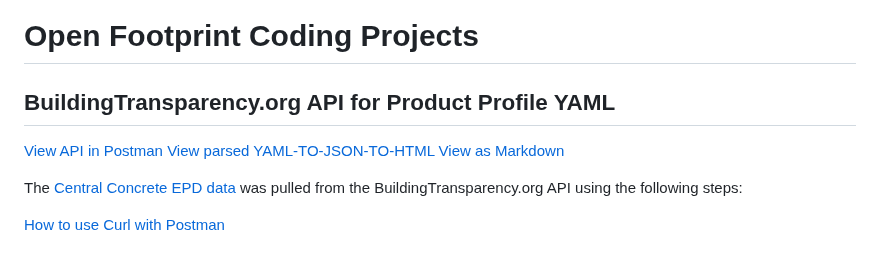
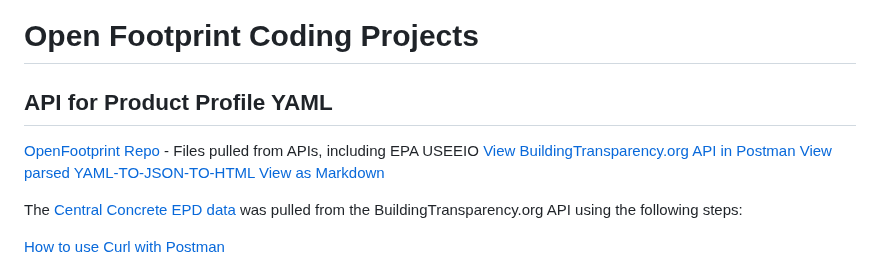
Before and after one commit to sahilmalhotra0510/io, a Markdown page: template/product/README.md, the part around the change. GitHub-like rendering.

```diff
--- a/template/product/README.md
+++ b/template/product/README.md
@@ -1,8 +1,9 @@
 # Open Footprint Coding Projects
 
-## BuildingTransparency.org API for Product Profile YAML
+## API for Product Profile YAML
 
-<a href="#postman">View API in Postman</a>
+[OpenFootprint Repo](/OpenFootprint/) - Files pulled from APIs, including EPA USEEIO
+<a href="#postman">View BuildingTransparency.org API in Postman</a>
 <a href="../parser/">View parsed YAML-TO-JSON-TO-HTML</a>
 <a href="product-concrete.html">View as Markdown</a>
 
```
Also changed, not shown: template/README.md (+1 -1 lines).
